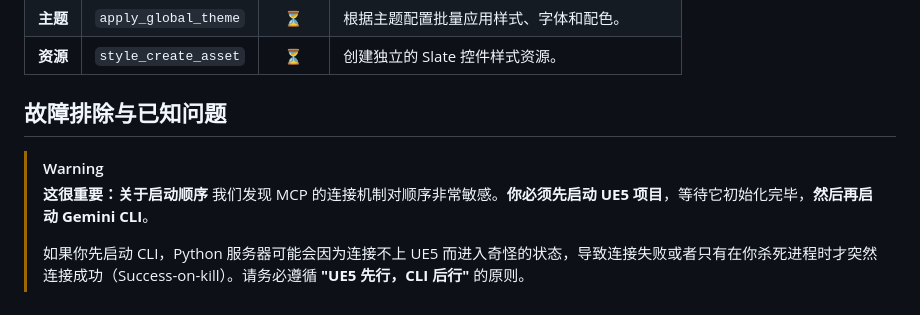
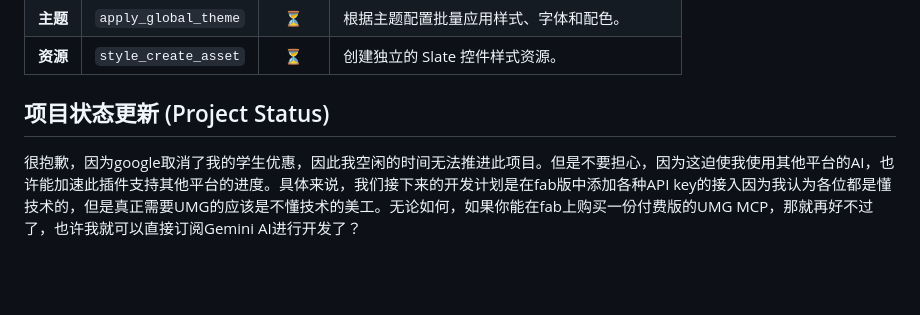
Before and after one commit to winyunq/UnrealMotionGraphicsMCP, a Markdown page: Readme_zh.md, the part around the change. Drawn GitHub-style; blank space fills up the shorter version.

```diff
--- a/Readme_zh.md
+++ b/Readme_zh.md
@@ -264,10 +264,6 @@ flowchart LR
 | **主题** | `apply_global_theme` |   ⏳    | 根据主题配置批量应用样式、字体和配色。        |
 | **资源** | `style_create_asset` |   ⏳    | 创建独立的 Slate 控件样式资源。               |
 
-## 故障排除与已知问题
+## 项目状态更新 (Project Status)
 
-> [!WARNING]
-> **这很重要：关于启动顺序**
-> 我们发现 MCP 的连接机制对顺序非常敏感。**你必须先启动 UE5 项目**，等待它初始化完毕，**然后再启动 Gemini CLI**。
->
-> 如果你先启动 CLI，Python 服务器可能会因为连接不上 UE5 而进入奇怪的状态，导致连接失败或者只有在你杀死进程时才突然连接成功（Success-on-kill）。请务必遵循 **"UE5 先行，CLI 后行"** 的原则。
+很抱歉，因为google取消了我的学生优惠，因此我空闲的时间无法推进此项目。但是不要担心，因为这迫使我使用其他平台的AI，也许能加速此插件支持其他平台的进度。具体来说，我们接下来的开发计划是在fab版中添加各种API key的接入因为我认为各位都是懂技术的，但是真正需要UMG的应该是不懂技术的美工。无论如何，如果你能在fab上购买一份付费版的UMG MCP，那就再好不过了，也许我就可以直接订阅Gemini AI进行开发了？
```
Also changed, not shown: Readme.md (+3 -7 lines).
